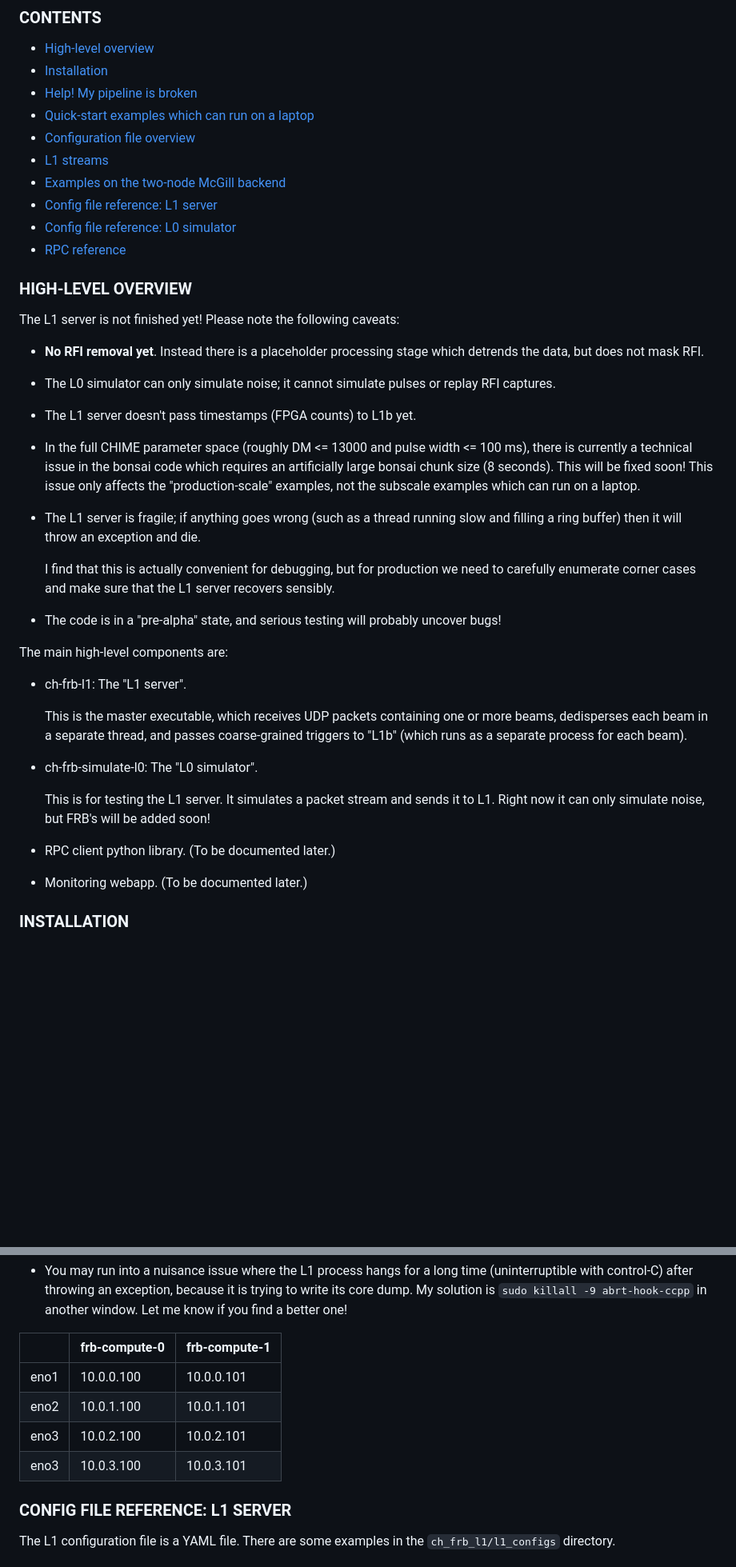
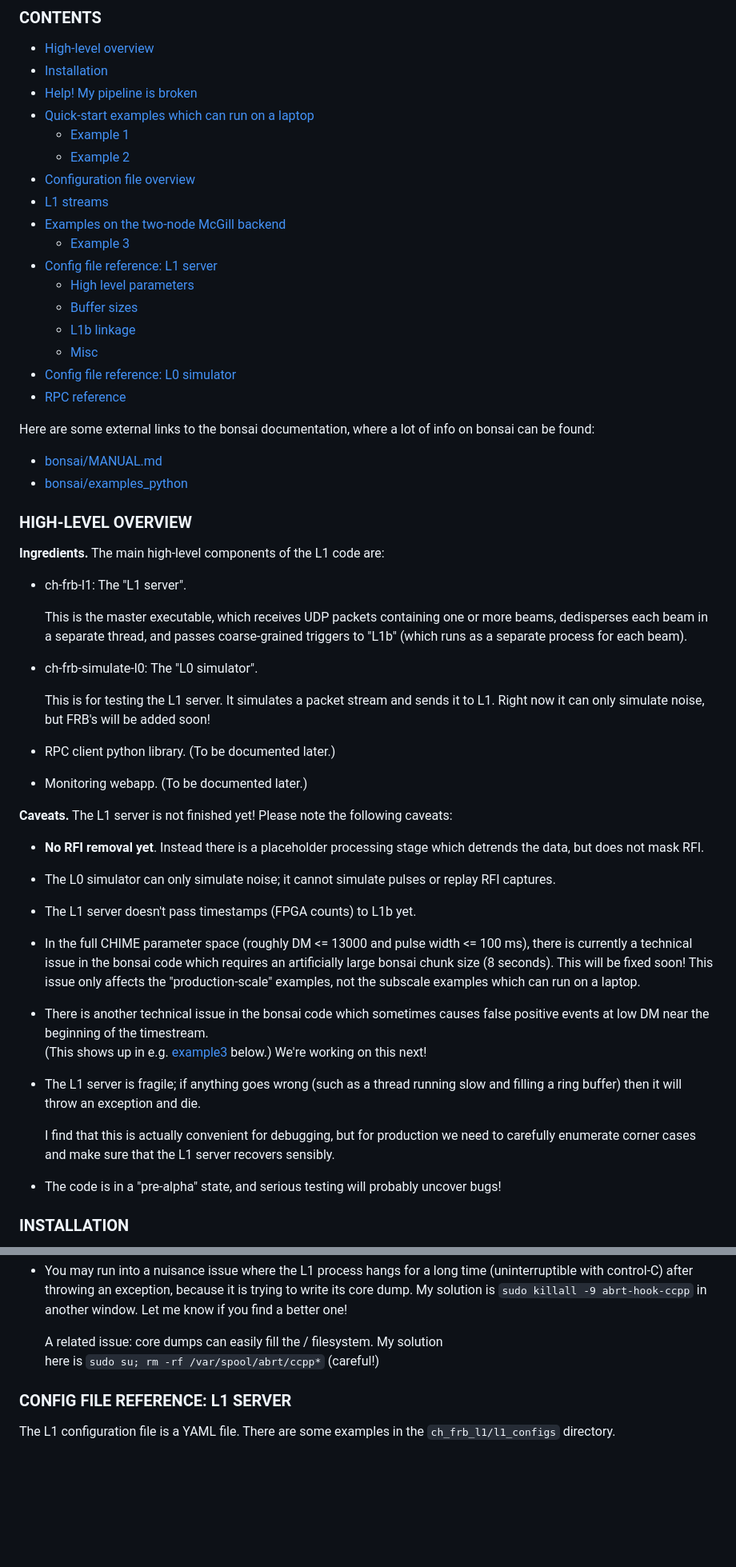
Before and after one commit to kmsmith137/ch_frb_l1, a Markdown page: MANUAL.md, 2 parts joined by grey strips. Shown: that part at 80% size. Rendered like a GitHub page; blank space fills up the shorter version.

```diff
--- a/MANUAL.md
+++ b/MANUAL.md
@@ -8,47 +8,29 @@ This manual is incomplete and some sections are placeholders!
   - [Installation](#user-content-installation)
   - [Help! My pipeline is broken](#user-content-help-my-pipeline-is-broken)
   - [Quick-start examples which can run on a laptop](#user-content-laptop)
+     - [Example 1](#user-content-example1)
+     - [Example 2](#user-content-example2)
   - [Configuration file overview](#user-content-configuration-file-overview)
   - [L1 streams](#user-content-l1-streams)
   - [Examples on the two-node McGill backend](#user-content-two-node-backend)
+     - [Example 3](#user-content-example3)
   - [Config file reference: L1 server](#user-content-l1-config)
+     - [High level parameters](#user-content-l1-config-high-level)
+     - [Buffer sizes](#user-content-l1-config-buffer-sizes)
+     - [L1b linkage](#user-content-l1-config-l1b)
+     - [Misc](#user-content-l1-config-misc)
   - [Config file reference: L0 simulator](#user-content-l0-config)
   - [RPC reference](#user-content-rpc-reference)
+
+Here are some external links to the bonsai documentation, where a lot of info on bonsai can be found:
+
+  - [bonsai/MANUAL.md](https://github.com/CHIMEFRB/bonsai/blob/master/MANUAL.md)
+  - [bonsai/examples_python](https://github.com/CHIMEFRB/bonsai/tree/master/examples_python)
 
 <a name="overview"></a>
 ### HIGH-LEVEL OVERVIEW
 
-The L1 server is not finished yet!
-Please note the following caveats:
-
-  - **No RFI removal yet**.  Instead there is a placeholder
-    processing stage which detrends the data, but does not
-    mask RFI.
-
-  - The L0 simulator can only simulate noise; it cannot
-    simulate pulses or replay RFI captures.
-
-  - The L1 server doesn't pass timestamps (FPGA counts) to L1b yet.
-
-  - In the full CHIME parameter space (roughly DM <= 13000 and
-    pulse width <= 100 ms), there is currently a technical issue in the
-    bonsai code which requires an artificially large bonsai chunk size
-    (8 seconds).  This will be fixed soon!  This issue only affects the
-    "production-scale" examples, not the subscale examples which can
-    run on a laptop.
-
-  - The L1 server is fragile; if anything goes wrong
-    (such as a thread running slow and filling a ring buffer)
-    then it will throw an exception and die.
-
-    I find that this is actually convenient for debugging, but
-    for production we need to carefully enumerate corner cases and
-    make sure that the L1 server recovers sensibly.
-
-  - The code is in a "pre-alpha" state, and serious testing
-    will probably uncover bugs!
-
-The main high-level components are:
+**Ingredients.** The main high-level components of the L1 code are:
 
   - ch-frb-l1: The "L1 server".
 
@@ -67,6 +49,39 @@ The main high-level components are:
 
   - Monitoring webapp.  (To be documented later.)
 
+**Caveats.** The L1 server is not finished yet! Please note the following caveats:
+
+  - **No RFI removal yet**.  Instead there is a placeholder
+    processing stage which detrends the data, but does not
+    mask RFI.
+
+  - The L0 simulator can only simulate noise; it cannot
+    simulate pulses or replay RFI captures.
+
+  - The L1 server doesn't pass timestamps (FPGA counts) to L1b yet.
+
+  - In the full CHIME parameter space (roughly DM <= 13000 and
+    pulse width <= 100 ms), there is currently a technical issue in the
+    bonsai code which requires an artificially large bonsai chunk size
+    (8 seconds).  This will be fixed soon!  This issue only affects the
+    "production-scale" examples, not the subscale examples which can
+    run on a laptop.
+
+  - There is another technical issue in the bonsai code which sometimes
+    causes false positive events at low DM near the beginning of the timestream.
+    (This shows up in e.g. [example3](#user-content-example3) below.)
+    We're working on this next!
+
+  - The L1 server is fragile; if anything goes wrong
+    (such as a thread running slow and filling a ring buffer)
+    then it will throw an exception and die.
+
+    I find that this is actually convenient for debugging, but
+    for production we need to carefully enumerate corner cases and
+    make sure that the L1 server recovers sensibly.
+
+  - The code is in a "pre-alpha" state, and serious testing
+    will probably uncover bugs!
 
 <a name="installation"></a>
 ### INSTALLATION
@@ -378,12 +440,8 @@ of the McGill two-node backend, and some examples which can be run.
     after throwing an exception, because it is trying to write its core dump.  My solution is
     `sudo killall -9 abrt-hook-ccpp` in another window.  Let me know if you find a better one!
 
-|      | frb-compute-0 | frb-compute-1  |
-|------|---------------|----------------|
-| eno1 | 10.0.0.100    | 10.0.0.101     |
-| eno2 | 10.0.1.100    | 10.0.1.101     |
-| eno3 | 10.0.2.100    | 10.0.2.101     |
-| eno3 | 10.0.3.100    | 10.0.3.101     |
+    A related issue: core dumps can easily fill the / filesystem.  My solution
+    here is `sudo su; rm -rf /var/spool/abrt/ccpp*` (careful!)
 
 <a name="l1-config"></a>
 ### CONFIG FILE REFERENCE: L1 SERVER
```
Also changed, not shown: other parts of MANUAL.md (+57 -6 lines), two_node_backend.png (added).
